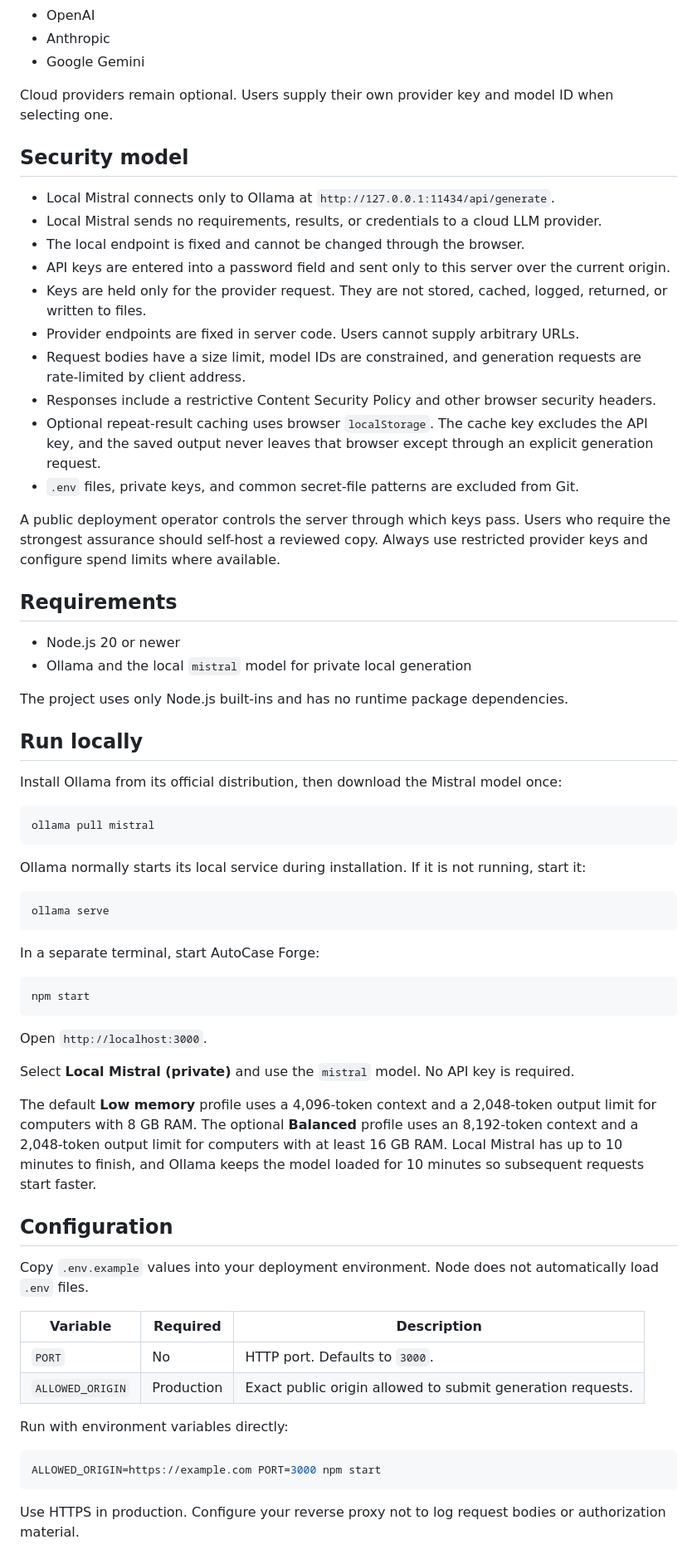
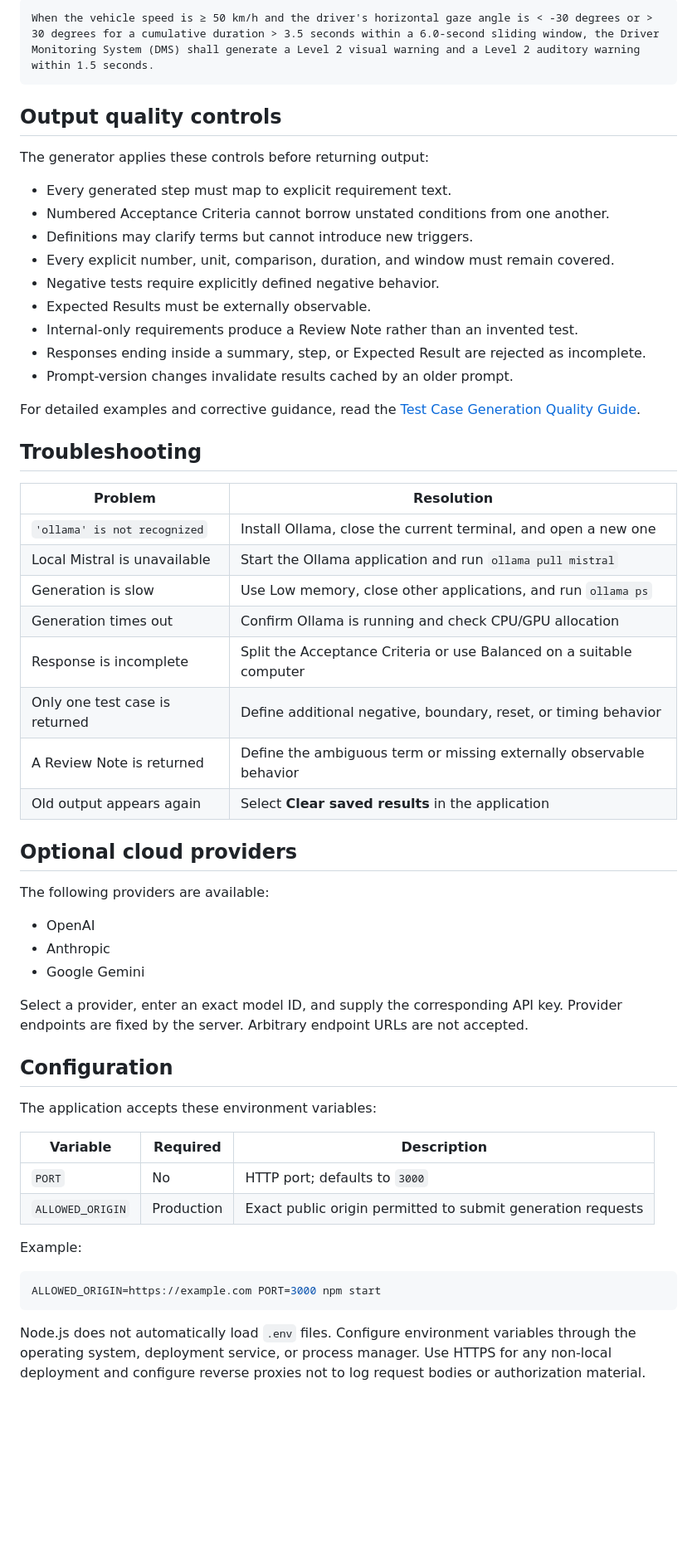
Before and after one commit to SushantChoraghe/automobile-testcase-generation, a Markdown page: README.md, the part around one of its changes. Shown at 83% size. Rendered like a GitHub page; blank space fills up the shorter version.

Commit message:
Create comprehensive project README

````diff
--- a/README.md
+++ b/README.md
@@ -10,71 +148,60 @@ Supported providers:
+```text
+When the vehicle speed is ≥ 50 km/h and the driver's horizontal gaze angle is < -30 degrees or > 30 degrees for a cumulative duration > 3.5 seconds within a 6.0-second sliding window, the Driver Monitoring System (DMS) shall generate a Level 2 visual warning and a Level 2 auditory warning within 1.5 seconds.
+```
+
+## Output quality controls
+
+The generator applies these controls before returning output:
+
+- Every generated step must map to explicit requirement text.
+- Numbered Acceptance Criteria cannot borrow unstated conditions from one another.
+- Definitions may clarify terms but cannot introduce new triggers.
+- Every explicit number, unit, comparison, duration, and window must remain covered.
+- Negative tests require explicitly defined negative behavior.
+- Expected Results must be externally observable.
+- Internal-only requirements produce a Review Note rather than an invented test.
+- Responses ending inside a summary, step, or Expected Result are rejected as incomplete.
+- Prompt-version changes invalidate results cached by an older prompt.
+
+For detailed examples and corrective guidance, read the [Test Case Generation Quality Guide](docs/GENERATION_TROUBLESHOOTING.md).
+
+## Troubleshooting
+
+| Problem | Resolution |
+| --- | --- |
+| `'ollama' is not recognized` | Install Ollama, close the current terminal, and open a new one |
+| Local Mistral is unavailable | Start the Ollama application and run `ollama pull mistral` |
+| Generation is slow | Use Low memory, close other applications, and run `ollama ps` |
+| Generation times out | Confirm Ollama is running and check CPU/GPU allocation |
+| Response is incomplete | Split the Acceptance Criteria or use Balanced on a suitable computer |
+| Only one test case is returned | Define additional negative, boundary, reset, or timing behavior |
+| A Review Note is returned | Define the ambiguous term or missing externally observable behavior |
+| Old output appears again | Select **Clear saved results** in the application |
+
+## Optional cloud providers
+
+The following providers are available:
+
 - OpenAI
 - Anthropic
 - Google Gemini
 
-Cloud providers remain optional. Users supply their own provider key and model ID when selecting one.
-
-## Security model
-
-- Local Mistral connects only to Ollama at `http://127.0.0.1:11434/api/generate`.
-- Local Mistral sends no requirements, results, or credentials to a cloud LLM provider.
-- The local endpoint is fixed and cannot be changed through the browser.
-- API keys are entered into a password field and sent only to this server over the current origin.
-- Keys are held only for the provider request. They are not stored, cached, logged, returned, or written to files.
-- Provider endpoints are fixed in server code. Users cannot supply arbitrary URLs.
-- Request bodies have a size limit, model IDs are constrained, and generation requests are rate-limited by client address.
-- Responses include a restrictive Content Security Policy and other browser security headers.
-- Optional repeat-result caching uses browser `localStorage`. The cache key excludes the API key, and the saved output never leaves that browser except through an explicit generation request.
-- `.env` files, private keys, and common secret-file patterns are excluded from Git.
-
-A public deployment operator controls the server through which keys pass. Users who require the strongest assurance should self-host a reviewed copy. Always use restricted provider keys and configure spend limits where available.
-
-## Requirements
-
-- Node.js 20 or newer
-- Ollama and the local `mistral` model for private local generation
-
-The project uses only Node.js built-ins and has no runtime package dependencies.
-
-## Run locally
-
-Install Ollama from its official distribution, then download the Mistral model once:
-
-```bash
-ollama pull mistral
-```
-
-Ollama normally starts its local service during installation. If it is not running, start it:
-
-```bash
-ollama serve
-```
-
-In a separate terminal, start AutoCase Forge:
-
-```bash
-npm start
-```
-
-Open `http://localhost:3000`.
-
-Select **Local Mistral (private)** and use the `mistral` model. No API key is required.
-
-The default **Low memory** profile uses a 4,096-token context and a 2,048-token output limit for computers with 8 GB RAM. The optional **Balanced** profile uses an 8,192-token context and a 2,048-token output limit for computers with at least 16 GB RAM. Local Mistral has up to 10 minutes to finish, and Ollama keeps the model loaded for 10 minutes so subsequent requests start faster.
+Select a provider, enter an exact model ID, and supply the corresponding API key. Provider endpoints are fixed by the server. Arbitrary endpoint URLs are not accepted.
 
 ## Configuration
 
-Copy `.env.example` values into your deployment environment. Node does not automatically load `.env` files.
+The application accepts these environment variables:
 
 | Variable | Required | Description |
 | --- | --- | --- |
-| `PORT` | No | HTTP port. Defaults to `3000`. |
-| `ALLOWED_ORIGIN` | Production | Exact public origin allowed to submit generation requests. |
+| `PORT` | No | HTTP port; defaults to `3000` |
+| `ALLOWED_ORIGIN` | Production | Exact public origin permitted to submit generation requests |
 
-Run with environment variables directly:
+Example:
 
 ```bash
 ALLOWED_ORIGIN=https://example.com PORT=3000 npm start
 ```
 
-Use HTTPS in production. Configure your reverse proxy not to log request bodies or authorization material.
+Node.js does not automatically load `.env` files. Configure environment variables through the operating system, deployment service, or process manager. Use HTTPS for any non-local deployment and configure reverse proxies not to log request bodies or authorization material.
 
````
Also changed, not shown: other parts of README.md (+199 -11 lines).
